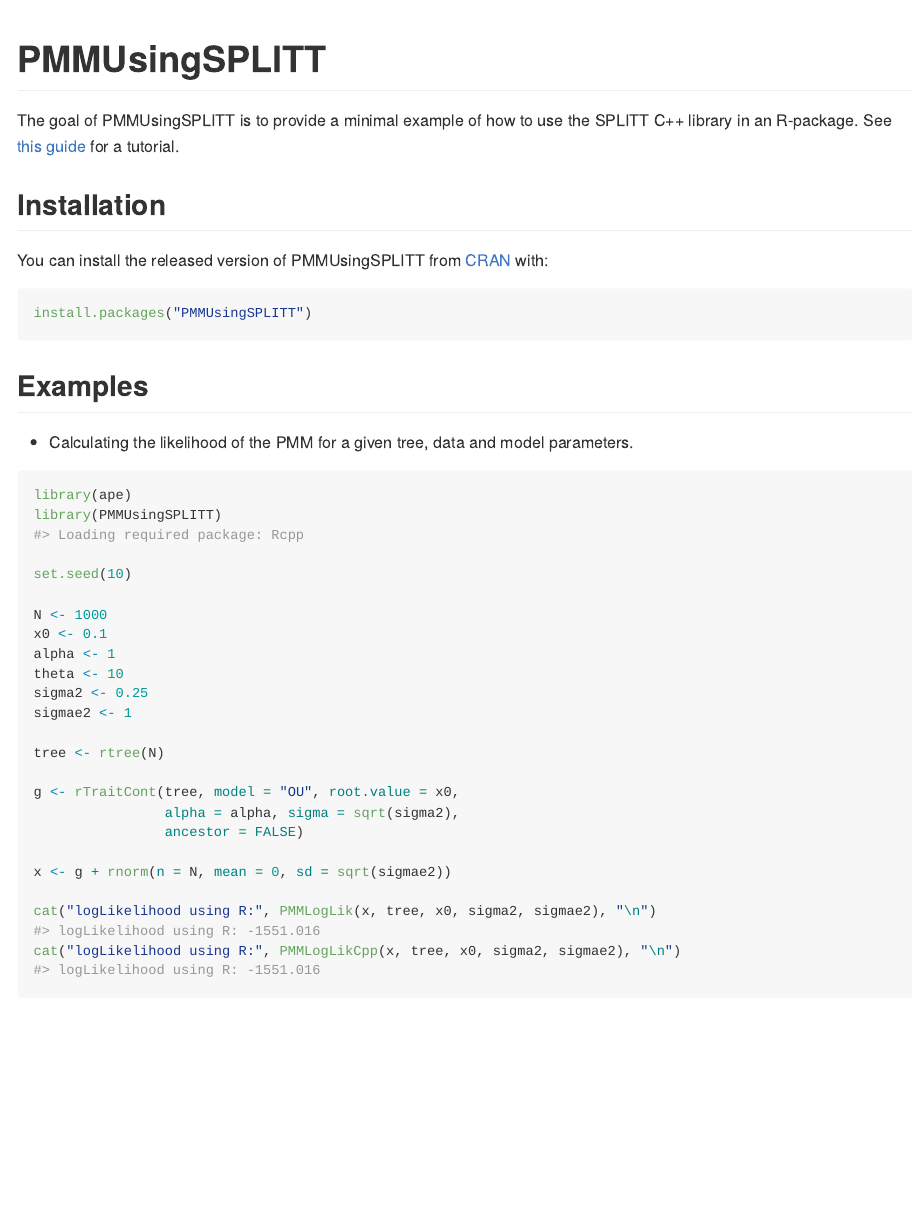
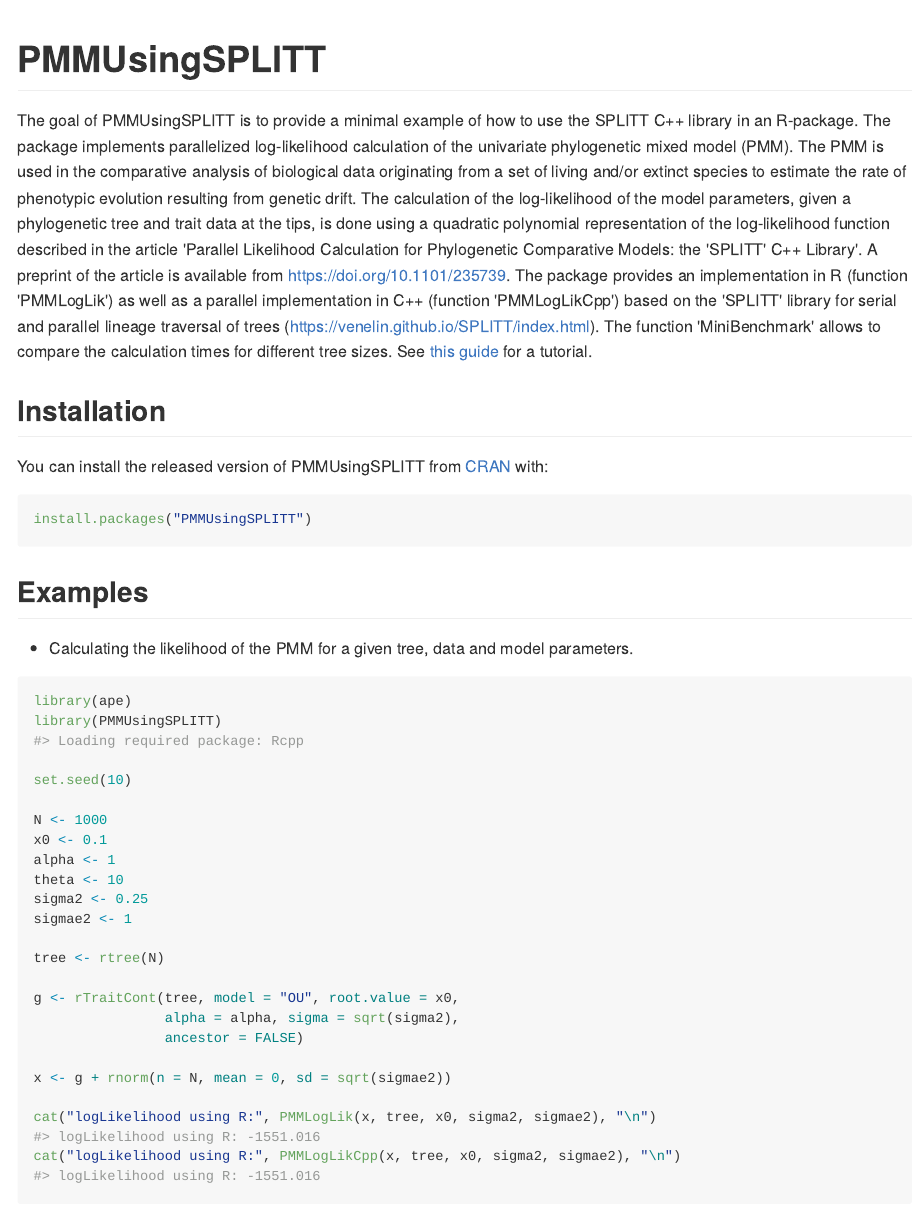
Before and after one commit to venelin/PMMUsingSPLITT, an R Markdown document (README.Rmd): the page in a window 1100 px wide, from its top. The pictures show the output file README.md that the author committed with the source, drawn offline in the style of GitHub; badge pictures from the web are left out.

Commit message:
updated README.Rmd

```diff
--- a/README.Rmd
+++ b/README.Rmd
@@ -18,8 +18,7 @@
 
 # PMMUsingSPLITT
 
-The goal of PMMUsingSPLITT is to provide a minimal example of how to use the SPLITT
-C++ library in an R-package. See [this guide](https://venelin.github.io/SPLITT/articles/SPLITTRcppModules.html) for a tutorial.
+The goal of PMMUsingSPLITT is to provide a minimal example of how to use the SPLITT C++ library in an R-package. The package implements parallelized log-likelihood calculation of the univariate phylogenetic mixed model (PMM). The PMM is used in the comparative analysis of biological data originating from a set of living and/or extinct species to estimate the rate of phenotypic evolution resulting from genetic drift. The calculation of the log-likelihood of the model parameters, given a phylogenetic tree and trait data at the tips, is done using a quadratic polynomial representation of the log-likelihood function described in the article 'Parallel Likelihood Calculation for Phylogenetic Comparative Models: the 'SPLITT' C++ Library'. A preprint of the article is available from https://doi.org/10.1101/235739. The package provides an implementation in R (function 'PMMLogLik') as well as a parallel implementation in C++ (function 'PMMLogLikCpp') based on the 'SPLITT' library for serial and parallel lineage traversal of trees (https://venelin.github.io/SPLITT/index.html). The function 'MiniBenchmark' allows to compare the calculation times for different tree sizes.  See [this guide](https://venelin.github.io/SPLITT/articles/SPLITTRcppModules.html) for a tutorial.
 
 ## Installation
 
```
Also changed, not shown: README.md.
